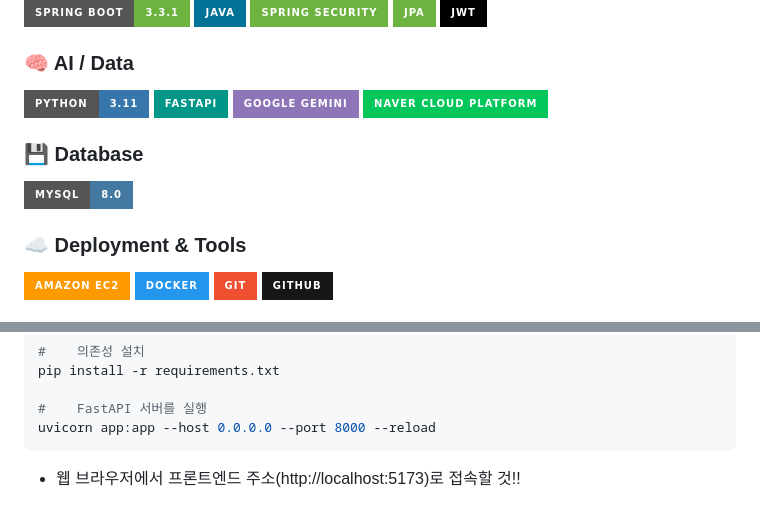
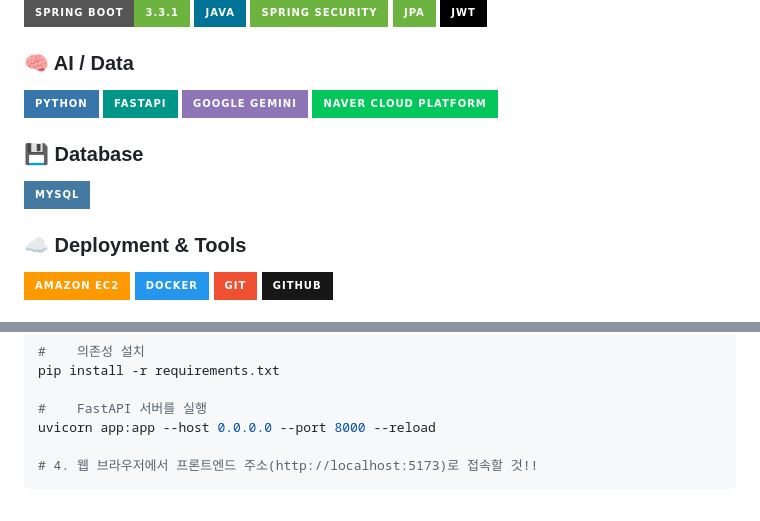
Before and after one commit to bin778/restaurant-recommend-chatbot, a Markdown page: README.md, 2 parts joined by grey strips. GitHub-like rendering; badges without logos.

Commit message:
docs: update README.md

````diff
--- a/README.md
+++ b/README.md
@@ -132,14 +132,14 @@
 
 ### 🧠 AI / Data
 
-![Python](https://img.shields.io/badge/Python-3.11-3776AB?style=for-the-badge&logo=python&logoColor=white)
+![Python](https://img.shields.io/badge/Python-3776AB?style=for-the-badge&logo=python&logoColor=white)
 ![FastAPI](https://img.shields.io/badge/FastAPI-009688?style=for-the-badge&logo=fastapi&logoColor=white)
 ![Google Gemini](https://img.shields.io/badge/Google_Gemini-8E75B7?style=for-the-badge&logo=google-gemini&logoColor=white)
 ![Naver Cloud](https://img.shields.io/badge/Naver_Cloud_Platform-03C75A?style=for-the-badge&logo=naver&logoColor=white)
 
 ### 💾 Database
 
-![MySQL](https://img.shields.io/badge/MySQL-8.0-4479A1?style=for-the-badge&logo=mysql&logoColor=white)
+![MySQL](https://img.shields.io/badge/MySQL-4479A1?style=for-the-badge&logo=mysql&logoColor=white)
 
 ### ☁️ Deployment & Tools
 
@@ -202,6 +202,6 @@ pip install -r requirements.txt
 
 #    FastAPI 서버를 실행
 uvicorn app:app --host 0.0.0.0 --port 8000 --reload
+
+# 4. 웹 브라우저에서 프론트엔드 주소(http://localhost:5173)로 접속할 것!!
 ```
-
-- 웹 브라우저에서 프론트엔드 주소(http://localhost:5173)로 접속할 것!!
````
